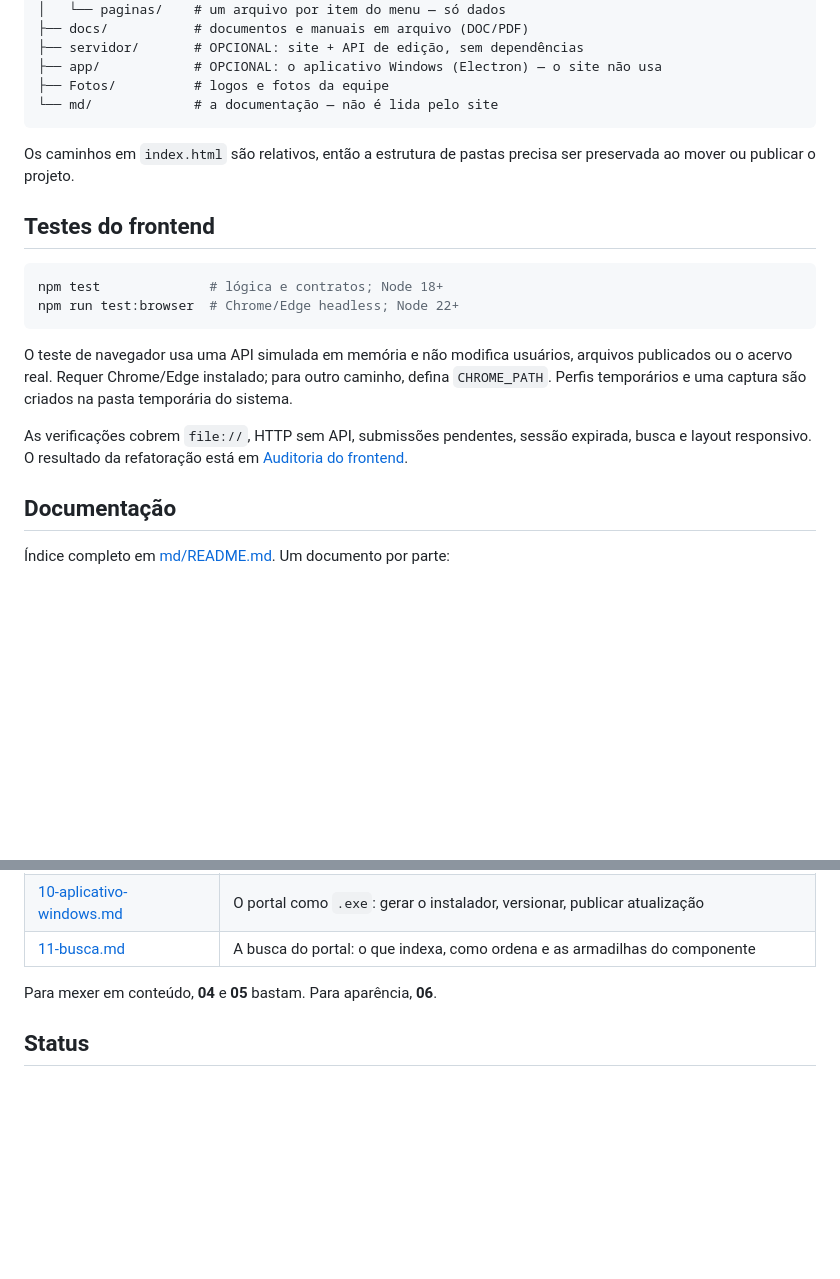
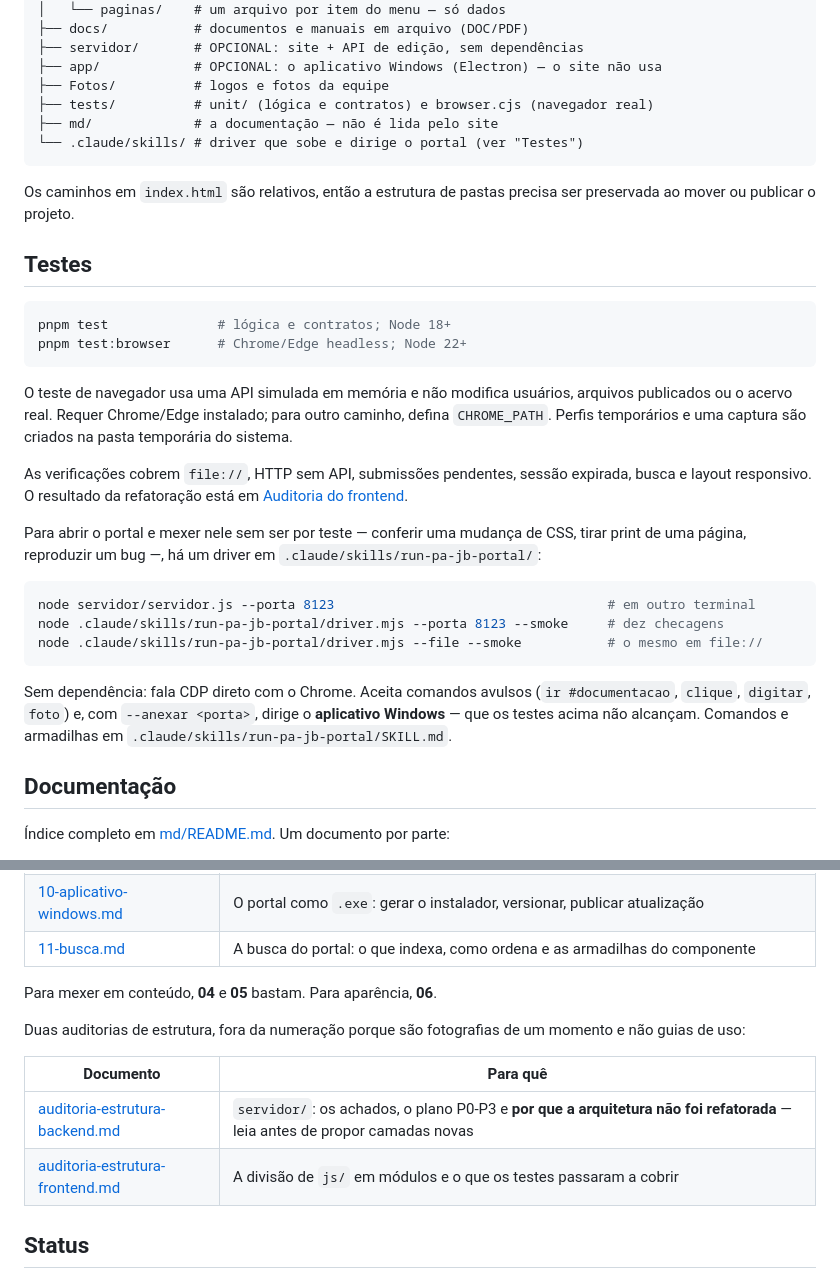
Before and after one commit to rennancos/Parceria-JB, a Markdown page: README.md, 2 parts joined by grey strips. Rendered like a GitHub page; blank space fills up the shorter version.

Commit message:
Atualização do README.md e adição do md/README.md

````diff
--- a/README.md
+++ b/README.md
@@ -66,21 +66,33 @@ PA_JB/
 ├── servidor/       # OPCIONAL: site + API de edição, sem dependências
 ├── app/            # OPCIONAL: o aplicativo Windows (Electron) — o site não usa
 ├── Fotos/          # logos e fotos da equipe
-└── md/             # a documentação — não é lida pelo site
+├── tests/          # unit/ (lógica e contratos) e browser.cjs (navegador real)
+├── md/             # a documentação — não é lida pelo site
+└── .claude/skills/ # driver que sobe e dirige o portal (ver "Testes")
 ```
 
 Os caminhos em `index.html` são relativos, então a estrutura de pastas precisa ser preservada ao mover ou publicar o projeto.
 
-## Testes do frontend
+## Testes
 
 ```bash
-npm test              # lógica e contratos; Node 18+
-npm run test:browser  # Chrome/Edge headless; Node 22+
+pnpm test              # lógica e contratos; Node 18+
+pnpm test:browser      # Chrome/Edge headless; Node 22+
 ```
 
 O teste de navegador usa uma API simulada em memória e não modifica usuários, arquivos publicados ou o acervo real. Requer Chrome/Edge instalado; para outro caminho, defina `CHROME_PATH`. Perfis temporários e uma captura são criados na pasta temporária do sistema.
 
 As verificações cobrem `file://`, HTTP sem API, submissões pendentes, sessão expirada, busca e layout responsivo. O resultado da refatoração está em [Auditoria do frontend](md/auditoria-estrutura-frontend.md).
+
+Para abrir o portal e mexer nele sem ser por teste — conferir uma mudança de CSS, tirar print de uma página, reproduzir um bug —, há um driver em `.claude/skills/run-pa-jb-portal/`:
+
+```bash
+node servidor/servidor.js --porta 8123                                   # em outro terminal
+node .claude/skills/run-pa-jb-portal/driver.mjs --porta 8123 --smoke     # dez checagens
+node .claude/skills/run-pa-jb-portal/driver.mjs --file --smoke           # o mesmo em file://
+```
+
+Sem dependência: fala CDP direto com o Chrome. Aceita comandos avulsos (`ir #documentacao`, `clique`, `digitar`, `foto`) e, com `--anexar <porta>`, dirige o **aplicativo Windows** — que os testes acima não alcançam. Comandos e armadilhas em `.claude/skills/run-pa-jb-portal/SKILL.md`.
 
 ## Documentação
 
@@ -102,6 +114,13 @@ As verificações cobrem `file://`, HTTP sem API, submissões pendentes, sessão
 
 Para mexer em conteúdo, **04** e **05** bastam. Para aparência, **06**.
 
+Duas auditorias de estrutura, fora da numeração porque são fotografias de um momento e não guias de uso:
+
+| Documento | Para quê |
+|---|---|
+| [auditoria-estrutura-backend.md](md/auditoria-estrutura-backend.md) | `servidor/`: os achados, o plano P0-P3 e **por que a arquitetura não foi refatorada** — leia antes de propor camadas novas |
+| [auditoria-estrutura-frontend.md](md/auditoria-estrutura-frontend.md) | A divisão de `js/` em módulos e o que os testes passaram a cobrir |
+
 ## Status
 
 A edição pela própria página está funcionando de ponta a ponta e testada nos dois papéis (`equipe` e `dev`); falta subir na VM. O conteúdo ainda é parcial — os itens de Documentação estão sem destino ("a definir"), `docs/` está vazia e a equipe está com dados de exemplo. A lista completa está em [md/07-pendencias.md](md/07-pendencias.md).
````
Also changed, not shown: md/README.md (added, +43 -0 lines).
